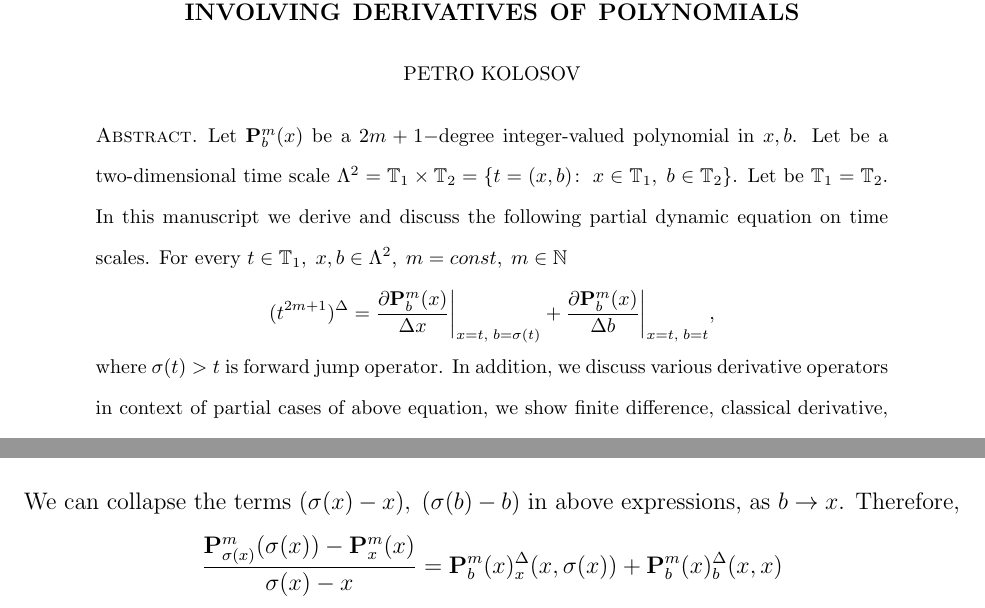
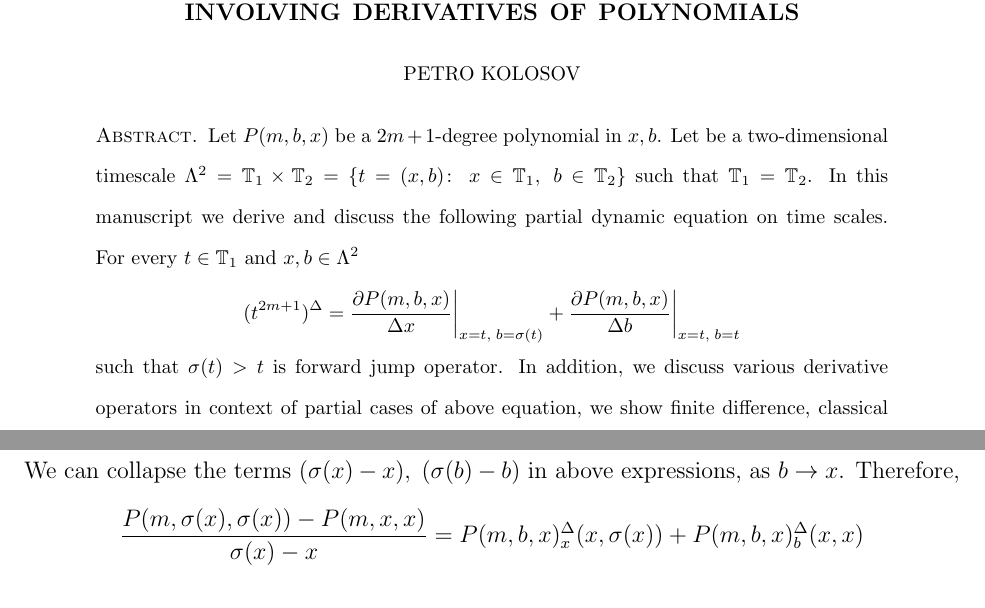
Before and after one commit to kolosovpetro/AStudyOnDynamicEquations, a LaTeX paper (src/AStudyOnDynamicEquations.tex, which reads src/sections/abstract.tex): two parts of pages 1 and 13 of 20 before the commit and two parts of pages 1 and 14 of 20 after it, joined at a grey line, cut so that both start at the same text. Compiled offline with pdfLaTeX.

Commit message:
work in progress

```diff
--- a/src/AStudyOnDynamicEquations.tex
+++ b/src/AStudyOnDynamicEquations.tex
@@ -21,7 +21,7 @@
 \newcommand \bernoulli [2][B] {{#1}\sb{#2}}
 \newcommand \curvePower [2]{\{#1\}\sp{#2}}
 \newcommand \coeffA [3][A] {{\mathbf{#1}} \sb{#2,#3}}
-\newcommand \polynomialP [4][P]{{\mathbf{#1}}\sp{#2} \sb{#3}(#4)}
+\newcommand \polynomialP [4][P] {#1 ( #2, #3, #4 )}
 
 % ordinary derivatives
 \newcommand \derivative [2] {\frac{d}{d #2} #1}                              % 1 - function; 2 - variable;
--- a/src/sections/abstract.tex
+++ b/src/sections/abstract.tex
@@ -1,14 +1,14 @@
-Let $\mathbf{P}_b^m(x)$ be a $2m+1-$degree integer-valued polynomial in $x,b$.
-Let be a two-dimensional time scale
-$\Lambda^2 = \mathbb{T}_1 \times \mathbb{T}_2 = \{t=(x, b) \colon \; x\in\mathbb{T}_1, \; b\in\mathbb{T}_2 \}$.
-Let be $\mathbb{T}_1 = \mathbb{T}_2$.
+Let $P(m,b,x)$ be a $2m+1$-degree polynomial in $x,b$.
+Let be a two-dimensional timescale
+$\Lambda^2 = \mathbb{T}_1 \times \mathbb{T}_2 = \{t=(x, b) \colon \; x\in\mathbb{T}_1, \; b\in\mathbb{T}_2 \}$
+such that $\mathbb{T}_1 = \mathbb{T}_2$.
 In this manuscript we derive and discuss the following partial dynamic equation on time scales.
-For every $t\in\mathbb{T}_1, \; x,b\in \Lambda^2, \; m = const, \; m\in\mathbb{N}$
+For every $t\in\mathbb{T}_1$ and $x,b\in \Lambda^2$
 \[
     (t^{2m+1})^{\Delta} =
-    \frac{\partial \mathbf{P}_b^m(x)}{\Delta x} \bigg |_{x = t, \; b = \sigma(t)}+
-    \frac{\partial \mathbf{P}_b^m(x)}{\Delta b}\bigg |_{x = t, \; b = t},
+    \frac{\partial P(m,b,x)}{\Delta x} \bigg |_{x = t, \; b = \sigma(t)} +
+    \frac{\partial P(m,b,x)}{\Delta b}\bigg |_{x = t, \; b = t}
 \]
-where $\sigma(t) > t$ is forward jump operator.
+such that $\sigma(t) > t$ is forward jump operator.
 In addition, we discuss various derivative operators in context of partial cases of above equation,
 we show finite difference, classical derivative, $q-$derivative, $q-$power derivative on behalf of it.
```
Also changed, not shown: out/AStudyOnDynamicEquations.pdf, src/AStudyOnDynamicEquations.tex (1 more changed lines).
